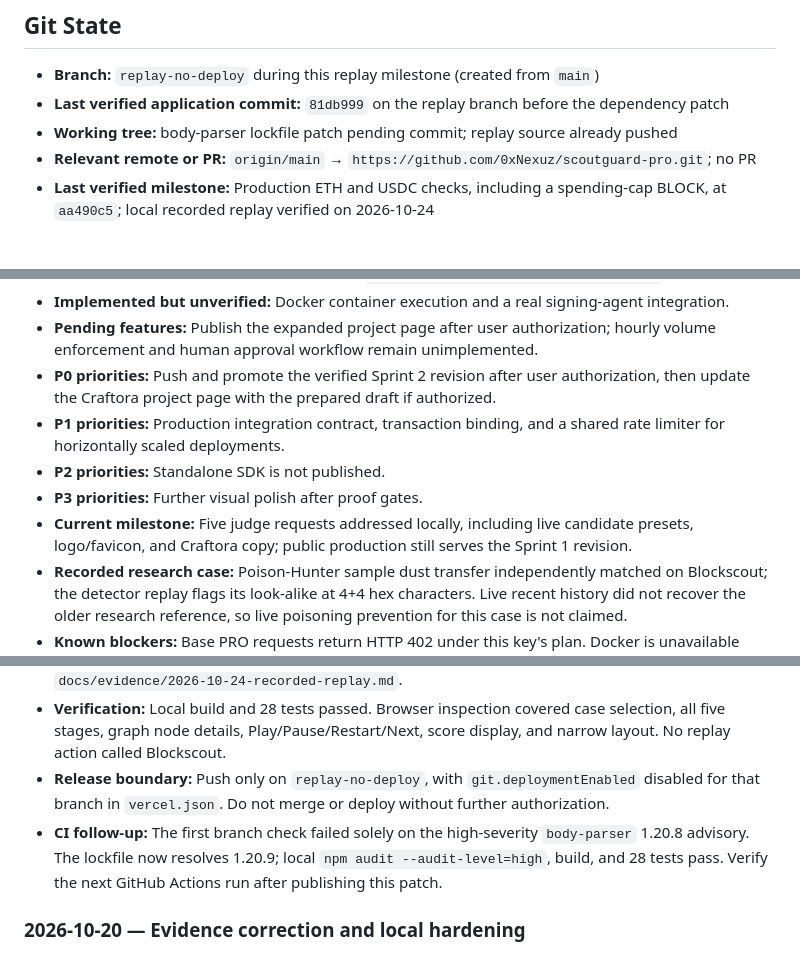
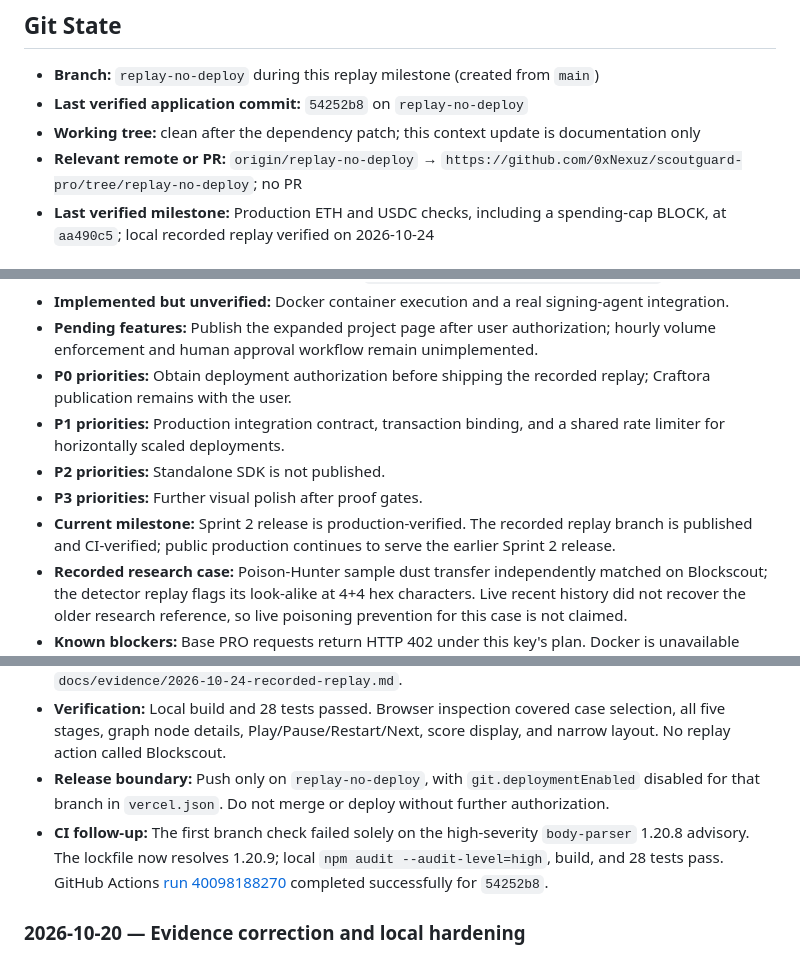
Before and after one commit to 0xNexuz/scoutguard-pro, a Markdown page: docs/PROJECT_CONTEXT.md, 3 parts joined by grey strips. Drawn GitHub-style.

Commit message:
Record replay branch verification

```diff
--- a/docs/PROJECT_CONTEXT.md
+++ b/docs/PROJECT_CONTEXT.md
@@ -14,9 +14,9 @@ Keep this file concise and evidence-based. Update current state in place, append
 ## Git State
 
 - **Branch:** `replay-no-deploy` during this replay milestone (created from `main`)
-- **Last verified application commit:** `81db999` on the replay branch before the dependency patch
-- **Working tree:** body-parser lockfile patch pending commit; replay source already pushed
-- **Relevant remote or PR:** `origin/main` → `https://github.com/0xNexuz/scoutguard-pro.git`; no PR
+- **Last verified application commit:** `54252b8` on `replay-no-deploy`
+- **Working tree:** clean after the dependency patch; this context update is documentation only
+- **Relevant remote or PR:** `origin/replay-no-deploy` → `https://github.com/0xNexuz/scoutguard-pro/tree/replay-no-deploy`; no PR
 - **Last verified milestone:** Production ETH and USDC checks, including a spending-cap BLOCK, at `aa490c5`; local recorded replay verified on 2026-10-24
 
 ## Hackathon Context
@@ -73,11 +73,11 @@ Keep this file concise and evidence-based. Update current state in place, append
   - [x] Expanded Craftora project page draft in `docs/CRAFTORA_SPRINT2_PROJECT_PAGE.md`; not published
 - **Implemented but unverified:** Docker container execution and a real signing-agent integration.
 - **Pending features:** Publish the expanded project page after user authorization; hourly volume enforcement and human approval workflow remain unimplemented.
-- **P0 priorities:** Push and promote the verified Sprint 2 revision after user authorization, then update the Craftora project page with the prepared draft if authorized.
+- **P0 priorities:** Obtain deployment authorization before shipping the recorded replay; Craftora publication remains with the user.
 - **P1 priorities:** Production integration contract, transaction binding, and a shared rate limiter for horizontally scaled deployments.
 - **P2 priorities:** Standalone SDK is not published.
 - **P3 priorities:** Further visual polish after proof gates.
-- **Current milestone:** Five judge requests addressed locally, including live candidate presets, logo/favicon, and Craftora copy; public production still serves the Sprint 1 revision.
+- **Current milestone:** Sprint 2 release is production-verified. The recorded replay branch is published and CI-verified; public production continues to serve the earlier Sprint 2 release.
 - **Recorded research case:** Poison-Hunter sample dust transfer independently matched on Blockscout; the detector replay flags its look-alike at 4+4 hex characters. Live recent history did not recover the older research reference, so live poisoning prevention for this case is not claimed.
 - **Known blockers:** Base PRO requests return HTTP 402 under this key's plan. Docker is unavailable here. User retained demo recording and Craftora submission.
 
@@ -156,7 +156,7 @@ Keep this file concise and evidence-based. Update current state in place, append
 - **Evidence limits:** Saved production records are partial transcriptions from 2026-10-23, with only date precision. Original receipt IDs, exact API times, and full inbound/trust lists were not retained. The separate Poison-Hunter example remains a conditional research replay, not a recorded live catch. See `docs/evidence/2026-10-24-recorded-replay.md`.
 - **Verification:** Local build and 28 tests passed. Browser inspection covered case selection, all five stages, graph node details, Play/Pause/Restart/Next, score display, and narrow layout. No replay action called Blockscout.
 - **Release boundary:** Push only on `replay-no-deploy`, with `git.deploymentEnabled` disabled for that branch in `vercel.json`. Do not merge or deploy without further authorization.
-- **CI follow-up:** The first branch check failed solely on the high-severity `body-parser` 1.20.8 advisory. The lockfile now resolves 1.20.9; local `npm audit --audit-level=high`, build, and 28 tests pass. Verify the next GitHub Actions run after publishing this patch.
+- **CI follow-up:** The first branch check failed solely on the high-severity `body-parser` 1.20.8 advisory. The lockfile now resolves 1.20.9; local `npm audit --audit-level=high`, build, and 28 tests pass. GitHub Actions [run 40098188270](https://github.com/0xNexuz/scoutguard-pro/actions/runs/40098188270) completed successfully for `54252b8`.
 
 ### 2026-10-20 — Evidence correction and local hardening
 
```
